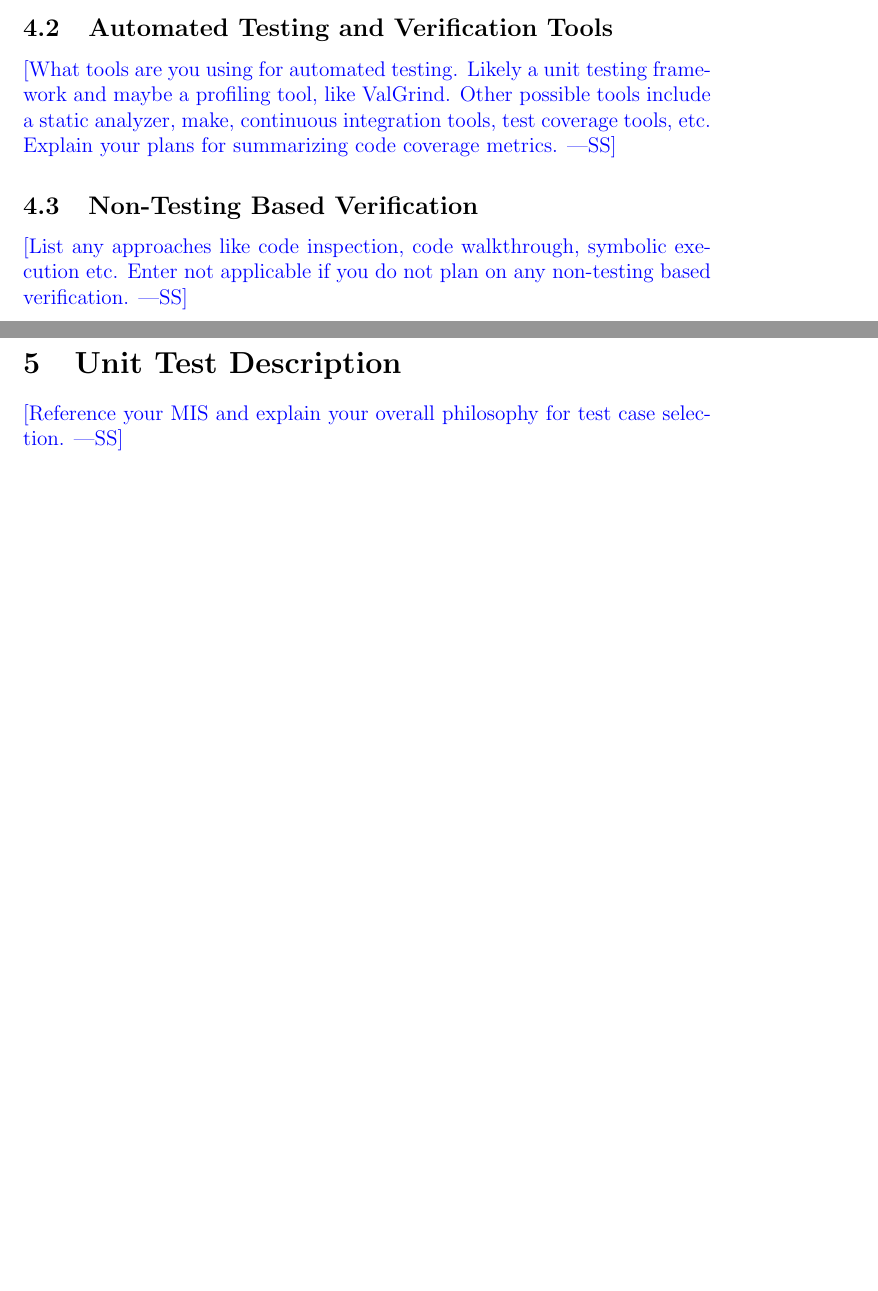
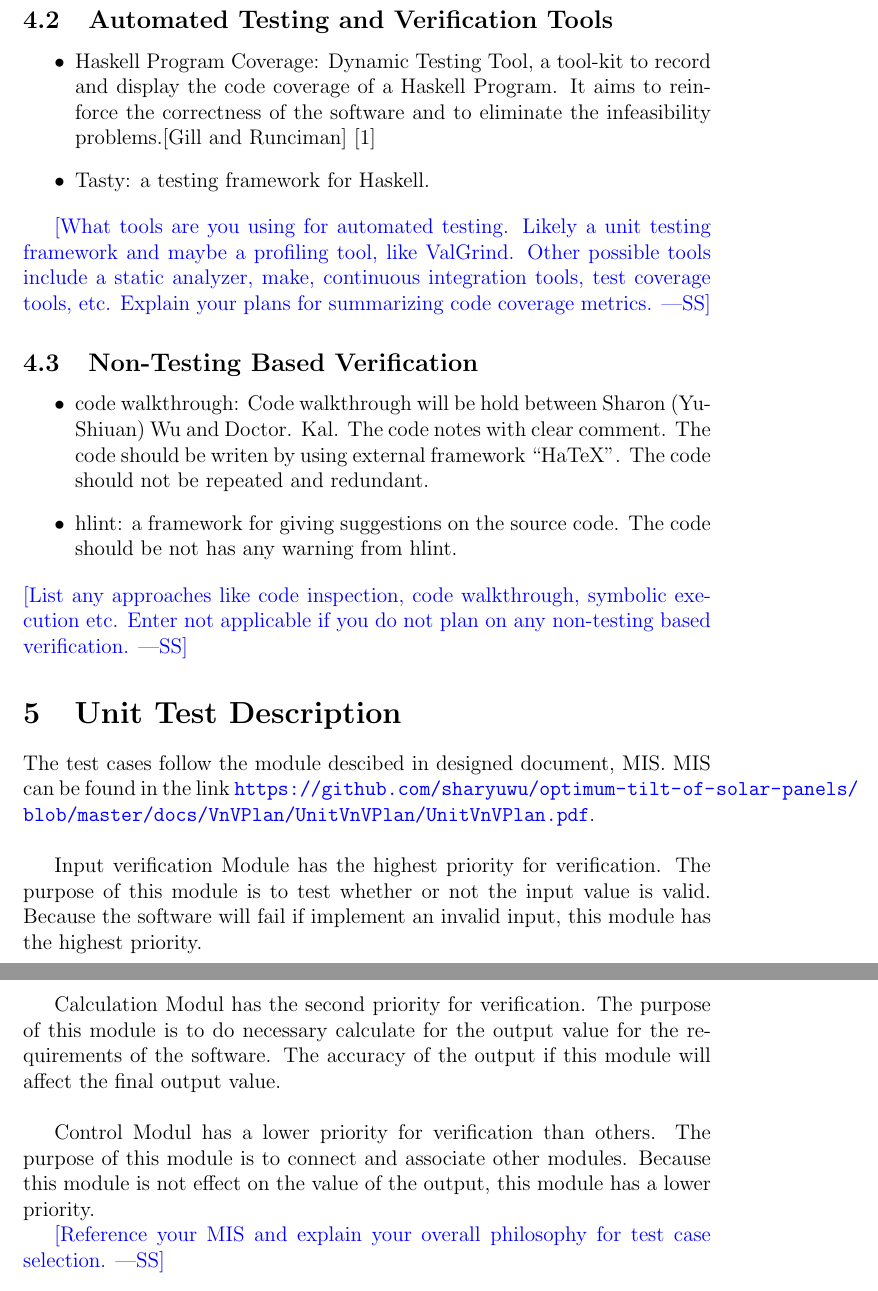
Before and after one commit to sharyuwu/optimum-tilt-of-solar-panels, a LaTeX document (docs/VnVPlan/UnitVnVPlan/UnitVnVPlan.tex): two parts of pages 5 and 6 of 9 before the commit and two parts of pages 6 and 7 of 10 after it, joined at a grey line, cut so that both start at the same text, the shorter picture padded with empty space. Compiled offline with pdfLaTeX.

Commit message:
Push Unit VnV Plan - in progress

```diff
--- a/docs/VnVPlan/UnitVnVPlan/UnitVnVPlan.tex
+++ b/docs/VnVPlan/UnitVnVPlan/UnitVnVPlan.tex
@@ -10,8 +10,8 @@
     linkcolor=red,
     urlcolor=blue
 }
-\usepackage[round]{natbib}
-
+%\usepackage[round]{natbib}
+\usepackage[square,sort,comma,numbers]{natbib}
 \input{../../Comments}
 \input{../../Common}
 
@@ -91,6 +96,16 @@ This document ... \wss{provide an introductory blurb and roadmap of the
 \wss{Probably just you.  :-)}
 
 \subsection{Automated Testing and Verification Tools}
+
+\begin{itemize}
+
+\item Haskell Program Coverage: Dynamic Testing Tool, a tool-kit to record
+and display the code coverage of a Haskell Program. It aims to reinforce the
+correctness of the software and to eliminate the infeasibility problems.[Gill
+and Runciman] \cite{GillandRunciman}
+\item Tasty: a testing framework for Haskell.
+
+\end{itemize}
 
 \wss{What tools are you using for automated testing.  Likely a unit testing
   framework and maybe a profiling tool, like ValGrind.  Other possible tools
@@ -99,11 +114,23 @@ This document ... \wss{provide an introductory blurb and roadmap of the
 
 \subsection{Non-Testing Based Verification}
 
+\begin{itemize}
+\item code walkthrough: Code walkthrough will be hold between Sharon (Yu-Shiuan) Wu and Doctor. Kal. The code notes with clear comment. The code should be writen by using external framework ``HaTeX". The code should not be repeated and redundant.
+\item hlint: a framework for giving suggestions on the source code. The code should be not has any warning from hlint.
+\end{itemize}
 \wss{List any approaches like code inspection, code walkthrough, symbolic
   execution etc.  Enter not applicable if you do not plan on any non-testing
   based verification.}
 
 \section{Unit Test Description}
+
+The test cases follow the module descibed in designed document, MIS. MIS can be found in the link \url{https://github.com/sharyuwu/optimum-tilt-of-solar-panels/blob/master/docs/VnVPlan/UnitVnVPlan/UnitVnVPlan.pdf}.\\
+
+Input verification Module has the highest priority for verification. The purpose of this module is to test whether or not the input value is valid. Because the software will fail if implement an invalid input, this module has the highest priority. \\
+
+Calculation Modul has the second priority for verification. The purpose of this module is to do necessary calculate for the output value for the requirements of the software. The accuracy of the output if this module will affect the final output value.\\
+
+Control Modul has a lower priority for verification than others. The purpose of this module is to connect and associate other modules. Because this module is not effect on the value of the output, this module has a lower priority.
 
 \wss{Reference your MIS and explain your overall philosophy for test case
   selection.}
```
Also changed, not shown: docs/VnVPlan/UnitVnVPlan/UnitVnVPlan.pdf, docs/VnVPlan/UnitVnVPlan/UnitVnVPlan.tex (17 more changed lines).
